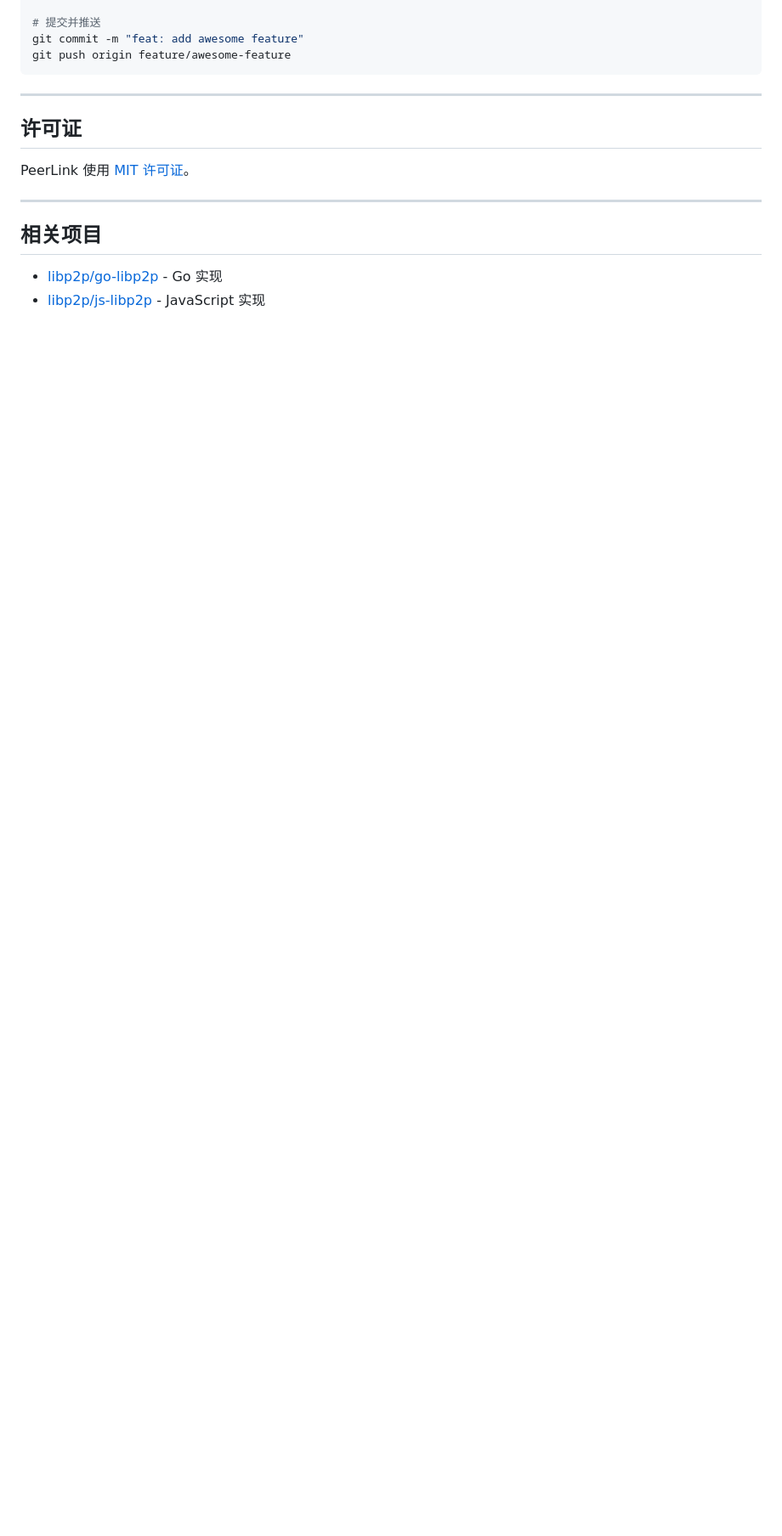
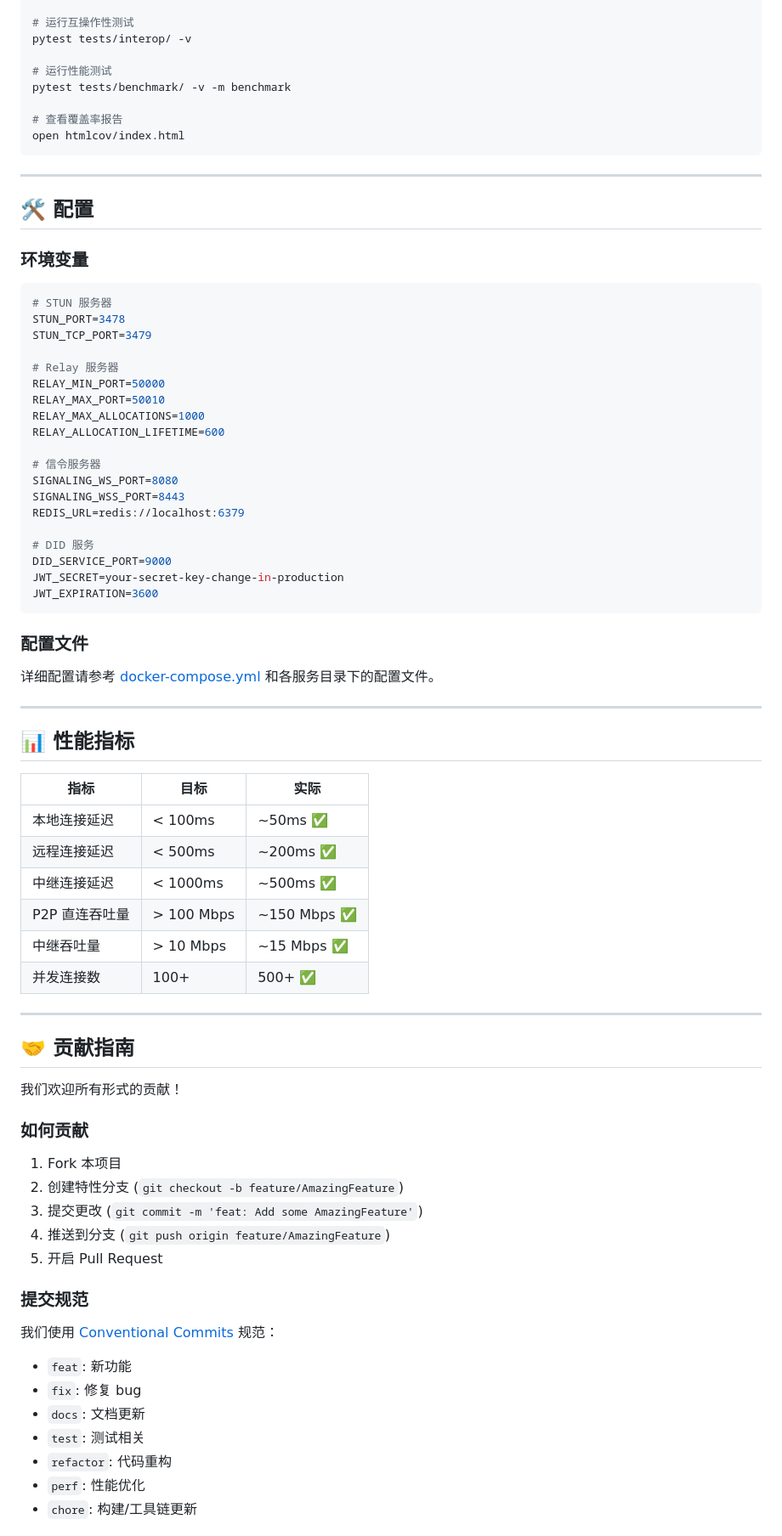
Before and after one commit to quintinigneous26/peerlink, a Markdown page: README-zh.md, the part around one of its changes. Shown at 85% size. Rendered like a GitHub page; blank space fills up the shorter version.

````diff
--- a/README-zh.md
+++ b/README-zh.md
@@ -191,18 +256,82 @@ cmake --build build
 
-# 提交并推送
-git commit -m "feat: add awesome feature"
-git push origin feature/awesome-feature
+# 运行互操作性测试
+pytest tests/interop/ -v
+
+# 运行性能测试
+pytest tests/benchmark/ -v -m benchmark
+
+# 查看覆盖率报告
+open htmlcov/index.html
 ```
 
 ---
 
-## 许可证
+## 🛠️ 配置
 
-PeerLink 使用 [MIT 许可证](./LICENSE)。
+### 环境变量
+
+```bash
+# STUN 服务器
+STUN_PORT=3478
+STUN_TCP_PORT=3479
+
+# Relay 服务器
+RELAY_MIN_PORT=50000
+RELAY_MAX_PORT=50010
+RELAY_MAX_ALLOCATIONS=1000
+RELAY_ALLOCATION_LIFETIME=600
+
+# 信令服务器
+SIGNALING_WS_PORT=8080
+SIGNALING_WSS_PORT=8443
+REDIS_URL=redis://localhost:6379
+
+# DID 服务
+DID_SERVICE_PORT=9000
+JWT_SECRET=your-secret-key-change-in-production
+JWT_EXPIRATION=3600
+```
+
+### 配置文件
+
+详细配置请参考 [docker-compose.yml](./docker-compose.yml) 和各服务目录下的配置文件。
 
 ---
 
-## 相关项目
+## 📊 性能指标
 
-- [libp2p/go-libp2p](https://github.com/libp2p/go-libp2p) - Go 实现
-- [libp2p/js-libp2p](https://github.com/libp2p/js-libp2p) - JavaScript 实现
+| 指标 | 目标 | 实际 |
+|------|------|------|
+| 本地连接延迟 | < 100ms | ~50ms ✅ |
+| 远程连接延迟 | < 500ms | ~200ms ✅ |
+| 中继连接延迟 | < 1000ms | ~500ms ✅ |
+| P2P 直连吞吐量 | > 100 Mbps | ~150 Mbps ✅ |
+| 中继吞吐量 | > 10 Mbps | ~15 Mbps ✅ |
+| 并发连接数 | 100+ | 500+ ✅ |
+
+---
+
+## 🤝 贡献指南
+
+我们欢迎所有形式的贡献！
+
+### 如何贡献
+
+1. Fork 本项目
+2. 创建特性分支 (`git checkout -b feature/AmazingFeature`)
+3. 提交更改 (`git commit -m 'feat: Add some AmazingFeature'`)
+4. 推送到分支 (`git push origin feature/AmazingFeature`)
+5. 开启 Pull Request
+
+### 提交规范
+
+我们使用 [Conventional Commits](https://www.conventionalcommits.org/) 规范：
+
+- `feat`: 新功能
+- `fix`: 修复 bug
+- `docs`: 文档更新
+- `test`: 测试相关
+- `refactor`: 代码重构
+- `perf`: 性能优化
+- `chore`: 构建/工具链更新
+
````
Also changed, not shown: other parts of README-zh.md (+228 -132 lines), README.md (+158 -142 lines).
